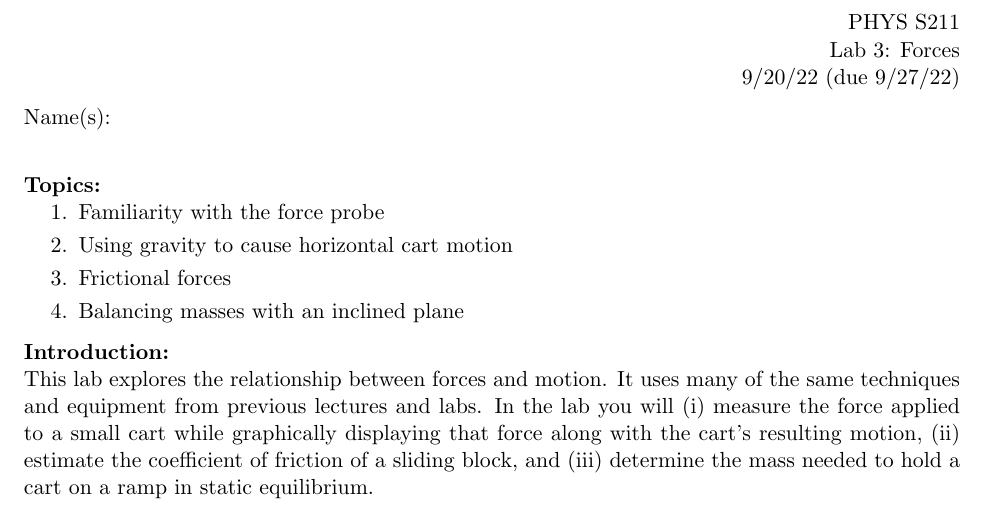
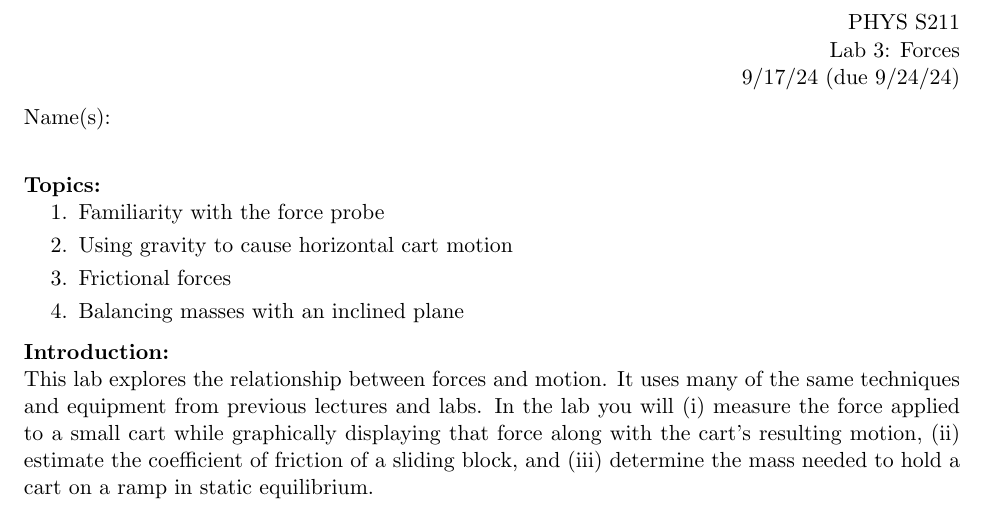
Before and after one commit to jmamundson/PHYS211, a LaTeX document (Fall2024/labs/lab3-forces/lab3-forces.tex): part of page 1 of 5, cut so that both start at the same text. Compiled offline with pdfLaTeX.

Commit message:
updated dates for lab 3

```diff
--- a/Fall2024/labs/lab3-forces/lab3-forces.tex
+++ b/Fall2024/labs/lab3-forces/lab3-forces.tex
@@ -45,7 +45,7 @@
 \begin{flushright}
 PHYS S211\\
 Lab 3: Forces\\
-9/20/22 (due 9/27/22)
+9/17/24 (due 9/24/24)
 \end{flushright}
 
 Name(s):\\
```
Also changed, not shown: Fall2024/labs/lab3-forces/lab3-forces.pdf, 4 other files.
